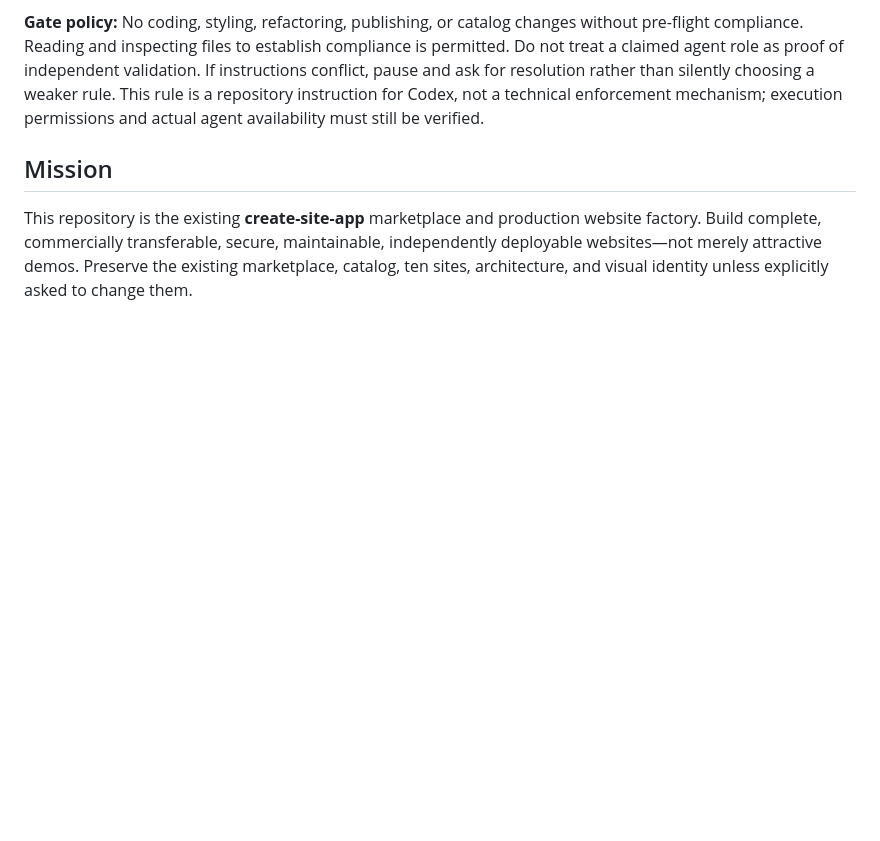
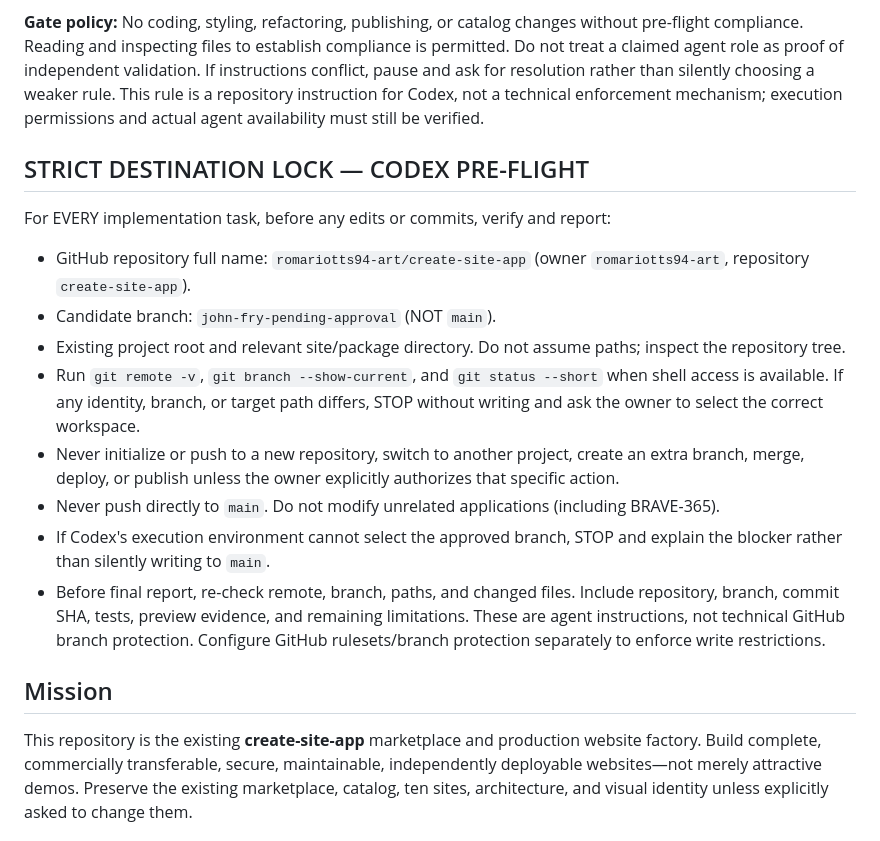
Before and after one commit to romariotts94-art/create-site-app, a Markdown page: AGENTS.md, the part around the change. Rendered like a GitHub page; blank space fills up the shorter version.

Commit message:
Enforce Codex repository, branch, and path preflight lock

```diff
--- a/AGENTS.md
+++ b/AGENTS.md
@@ -14,6 +14,19 @@ Before any code or file modification:
 
 **Gate policy:** No coding, styling, refactoring, publishing, or catalog changes without pre-flight compliance. Reading and inspecting files to establish compliance is permitted. Do not treat a claimed agent role as proof of independent validation. If instructions conflict, pause and ask for resolution rather than silently choosing a weaker rule. This rule is a repository instruction for Codex, not a technical enforcement mechanism; execution permissions and actual agent availability must still be verified.
 
+
+## STRICT DESTINATION LOCK — CODEX PRE-FLIGHT
+
+For EVERY implementation task, before any edits or commits, verify and report:
+- GitHub repository full name: `romariotts94-art/create-site-app` (owner `romariotts94-art`, repository `create-site-app`).
+- Candidate branch: `john-fry-pending-approval` (NOT `main`).
+- Existing project root and relevant site/package directory. Do not assume paths; inspect the repository tree.
+- Run `git remote -v`, `git branch --show-current`, and `git status --short` when shell access is available. If any identity, branch, or target path differs, STOP without writing and ask the owner to select the correct workspace.
+- Never initialize or push to a new repository, switch to another project, create an extra branch, merge, deploy, or publish unless the owner explicitly authorizes that specific action.
+- Never push directly to `main`. Do not modify unrelated applications (including BRAVE-365).
+- If Codex's execution environment cannot select the approved branch, STOP and explain the blocker rather than silently writing to `main`.
+- Before final report, re-check remote, branch, paths, and changed files. Include repository, branch, commit SHA, tests, preview evidence, and remaining limitations.
+These are agent instructions, not technical GitHub branch protection. Configure GitHub rulesets/branch protection separately to enforce write restrictions.
 
 ## Mission
 This repository is the existing **create-site-app** marketplace and production website factory. Build complete, commercially transferable, secure, maintainable, independently deployable websites—not merely attractive demos. Preserve the existing marketplace, catalog, ten sites, architecture, and visual identity unless explicitly asked to change them.
```
